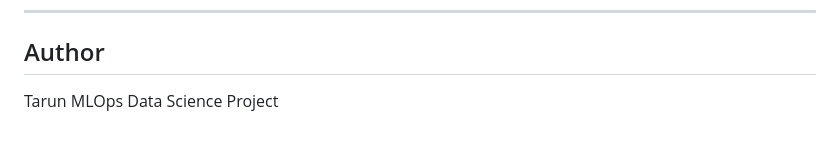
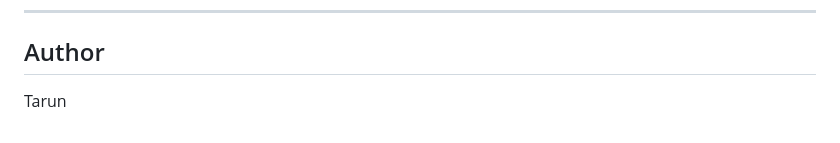
Before and after one commit to t95532/Projects, a Markdown page: MLops Advanced/readme.md, the part around the change. Rendered like a GitHub page.

```diff
--- a/MLops Advanced/readme.md
+++ b/MLops Advanced/readme.md
@@ -266,4 +266,3 @@ Grafana provides dashboards for:
 ## Author
 
 Tarun
-MLOps Data Science Project
```
